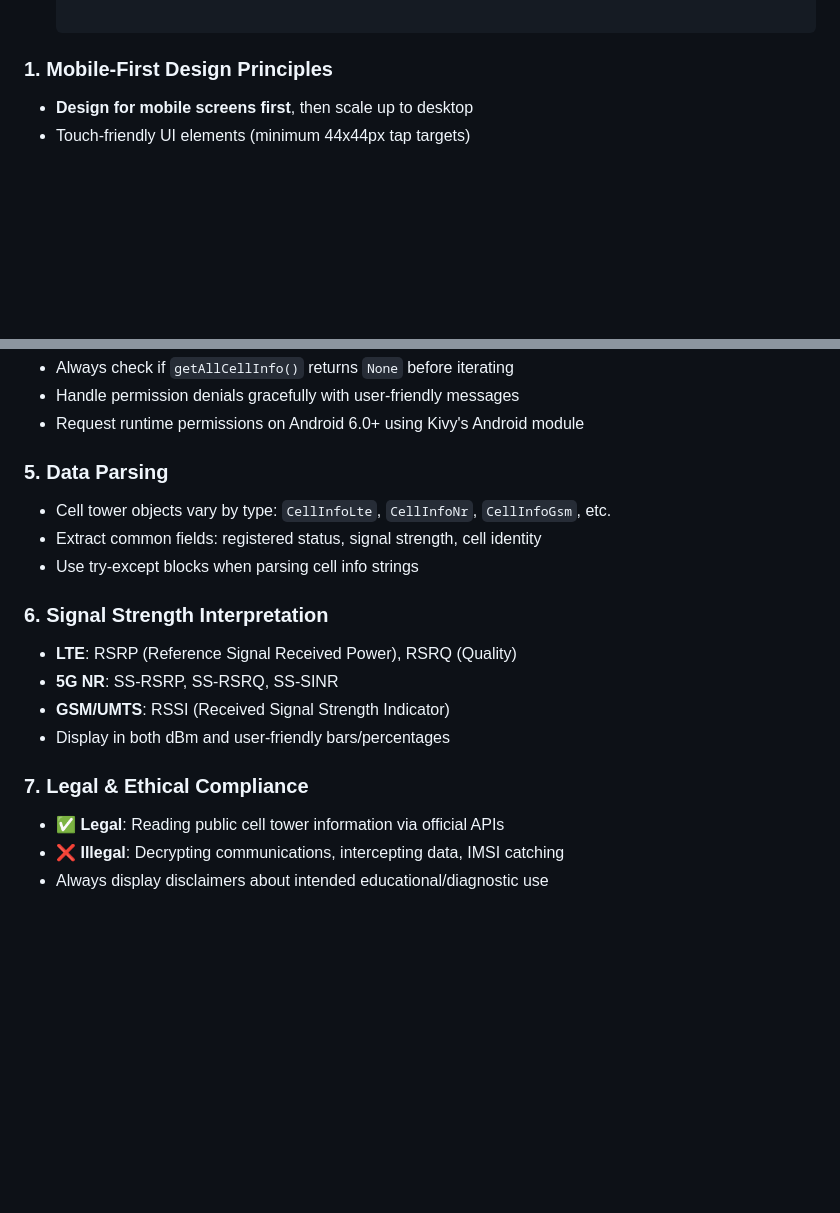
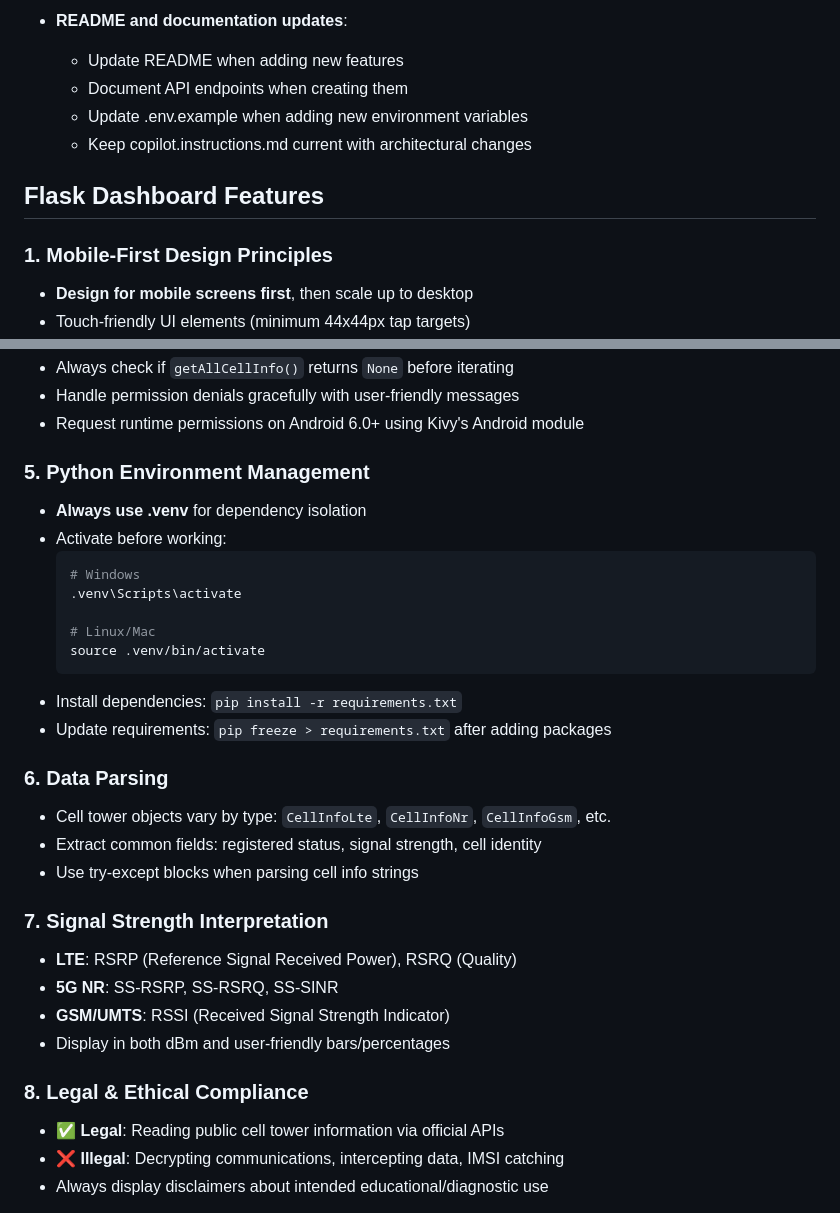
Before and after one commit to ddeveloper72/CellSeeU, a Markdown page: .github/copilot.instructions.md, 2 parts joined by grey strips. GitHub-like rendering; blank space fills up the shorter version.

````diff
--- a/.github/copilot.instructions.md
+++ b/.github/copilot.instructions.md
@@ -134,3 +211,10 @@ cell_see_u/
+- **README and documentation updates**:
+  - Update README when adding new features
+  - Document API endpoints when creating them
+  - Update .env.example when adding new environment variables
+  - Keep copilot.instructions.md current with architectural changes
+
+## Flask Dashboard Features
 
 ### 1. Mobile-First Design Principles
 - **Design for mobile screens first**, then scale up to desktop
@@ -535,18 +619,31 @@ python app.py
 - Handle permission denials gracefully with user-friendly messages
 - Request runtime permissions on Android 6.0+ using Kivy's Android module
 
-### 5. Data Parsing
+### 5. Python Environment Management
+- **Always use .venv** for dependency isolation
+- Activate before working:
+  ```bash
+  # Windows
+  .venv\Scripts\activate
+
+  # Linux/Mac
+  source .venv/bin/activate
+  ```
+- Install dependencies: `pip install -r requirements.txt`
+- Update requirements: `pip freeze > requirements.txt` after adding packages
+
+### 6. Data Parsing
 - Cell tower objects vary by type: `CellInfoLte`, `CellInfoNr`, `CellInfoGsm`, etc.
 - Extract common fields: registered status, signal strength, cell identity
 - Use try-except blocks when parsing cell info strings
 
-### 6. Signal Strength Interpretation
+### 7. Signal Strength Interpretation
 - **LTE**: RSRP (Reference Signal Received Power), RSRQ (Quality)
 - **5G NR**: SS-RSRP, SS-RSRQ, SS-SINR
 - **GSM/UMTS**: RSSI (Received Signal Strength Indicator)
 - Display in both dBm and user-friendly bars/percentages
 
-### 7. Legal & Ethical Compliance
+### 8. Legal & Ethical Compliance
 - ✅ **Legal**: Reading public cell tower information via official APIs
 - ❌ **Illegal**: Decrypting communications, intercepting data, IMSI catching
 - Always display disclaimers about intended educational/diagnostic use
````
Also changed, not shown: other parts of .github/copilot.instructions.md (+82 -5 lines).
